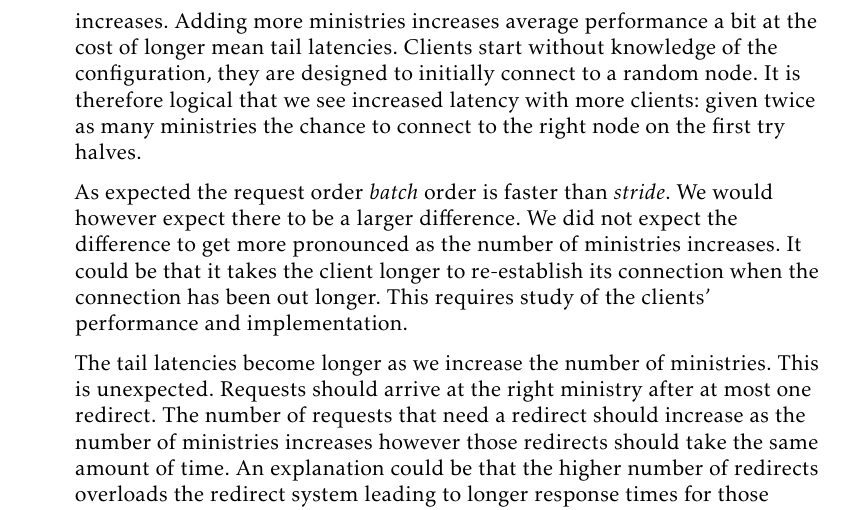
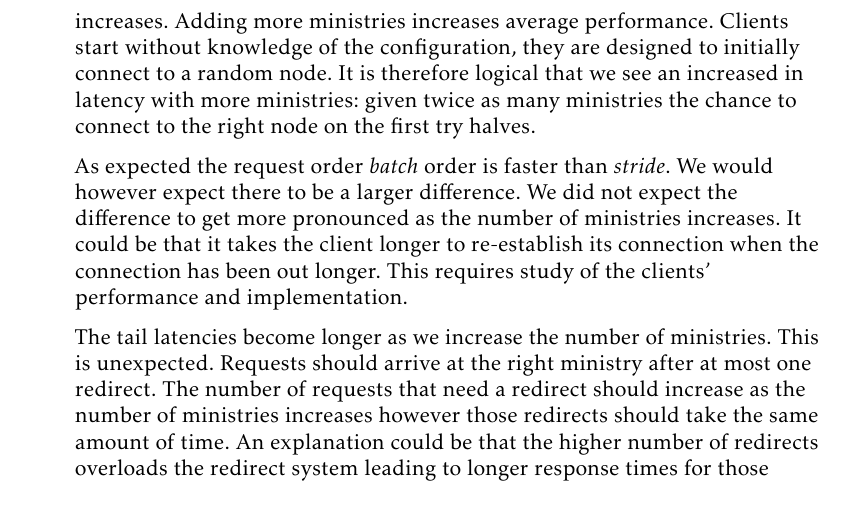
Before and after one commit to dvdsk/Thesis, a LaTeX document (report/main.tex, which reads report/content/discussion.tex): part of page 56 of 61, cut so that both start at the same text. Compiled offline with pdfLaTeX.

Commit message:
improve discussion by seprating tail/nontail latency discuss

```diff
--- a/report/content/discussion.tex
+++ b/report/content/discussion.tex
@@ -9,7 +9,7 @@ As leases did not need to survive system crashes and reboots we did not use Raft
 %
 \subsection{Ministry architecture}
 \paragraph{List Directory}
-We saw the fastest response from a \name{} configuration using only a single ministry. As soon as we start using multiple latency increases. Adding more ministries increases average performance a bit at the cost of longer mean tail latencies. Clients start without knowledge of the configuration, they are designed to initially connect to a random node. It is therefore logical that we see increased latency with more clients: given twice as many ministries the chance to connect to the right node on the first try halves.
+We saw the fastest response from a \name{} configuration using only a single ministry. As soon as we start using multiple latency increases. Adding more ministries increases average performance. Clients start without knowledge of the configuration, they are designed to initially connect to a random node. It is therefore logical that we see an increased in latency with more ministries: given twice as many ministries the chance to connect to the right node on the first try halves.
 
 As expected the request order \textit{batch} order is faster than \textit{stride}. We would however expect there to be a larger difference. We did not expect the difference to get more pronounced as the number of ministries increases. It could be that it takes the client longer to re-establish its connection when the connection has been out longer. This requires study of the clients' performance and implementation.
 
```
